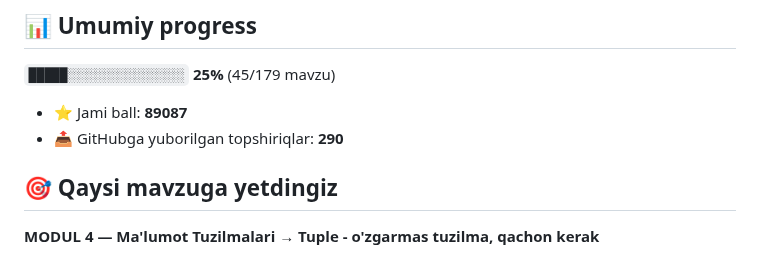
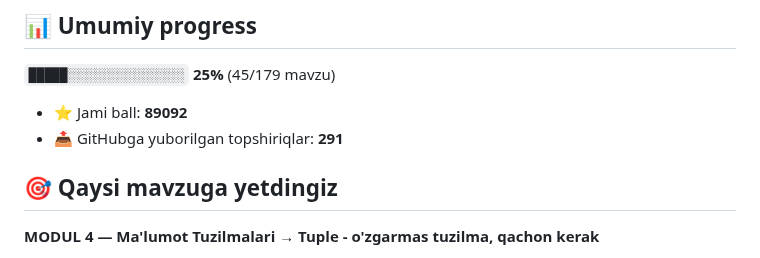
Before and after one commit to mirzakarimovilhom/aziz-academy-topshiriqlar, a Markdown page: README.md, the part around the change. Rendered like a GitHub page.

Commit message:
docs: progress README yangilandi

```diff
--- a/README.md
+++ b/README.md
@@ -6,8 +6,8 @@
 
 `█████░░░░░░░░░░░░░░░` **25%**  (45/179 mavzu)
 
-- ⭐ Jami ball: **89087**
-- 📤 GitHubga yuborilgan topshiriqlar: **290**
+- ⭐ Jami ball: **89092**
+- 📤 GitHubga yuborilgan topshiriqlar: **291**
 
 ## 🎯 Qaysi mavzuga yetdingiz
 
```
